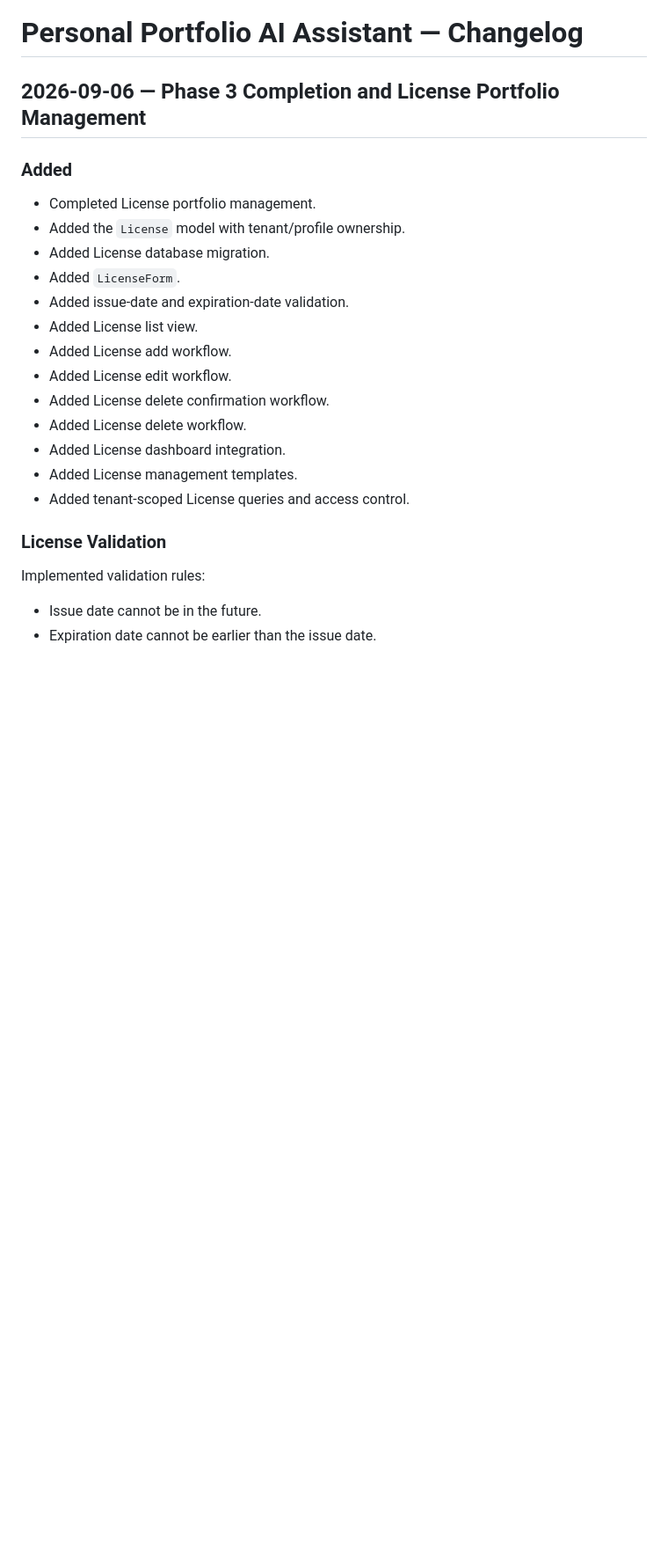
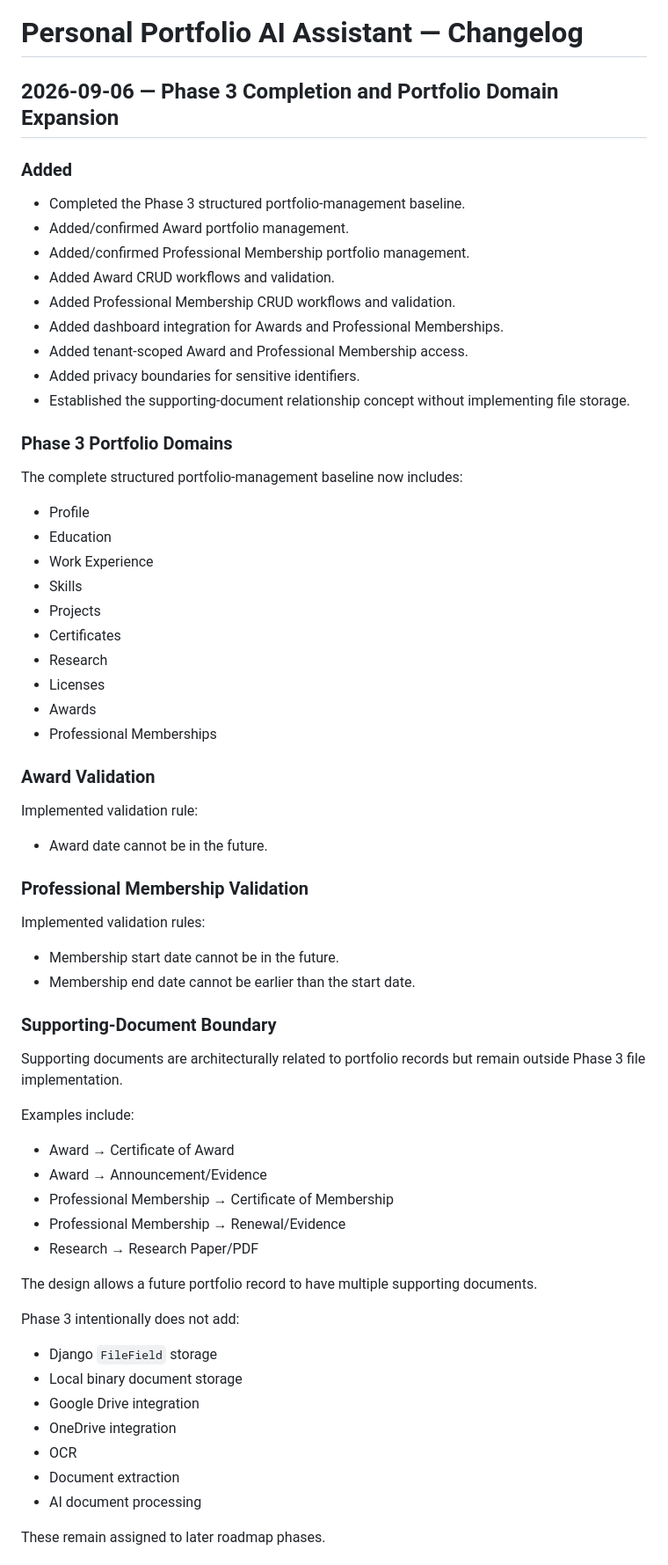
Before and after one commit to fernandlayug/personal-portfolio, a Markdown page: docs/CHANGELOG.md, the part around one of its changes. Shown at 88% size. GitHub-like rendering; blank space fills up the shorter version.

```diff
--- a/docs/CHANGELOG.md
+++ b/docs/CHANGELOG.md
@@ -1,26 +1,70 @@
 # Personal Portfolio AI Assistant — Changelog
 
-## 2026-09-06 — Phase 3 Completion and License Portfolio Management
+## 2026-09-06 — Phase 3 Completion and Portfolio Domain Expansion
 
 ### Added
 
-- Completed License portfolio management.
-- Added the `License` model with tenant/profile ownership.
-- Added License database migration.
-- Added `LicenseForm`.
-- Added issue-date and expiration-date validation.
-- Added License list view.
-- Added License add workflow.
-- Added License edit workflow.
-- Added License delete confirmation workflow.
-- Added License delete workflow.
-- Added License dashboard integration.
-- Added License management templates.
-- Added tenant-scoped License queries and access control.
+- Completed the Phase 3 structured portfolio-management baseline.
+- Added/confirmed Award portfolio management.
+- Added/confirmed Professional Membership portfolio management.
+- Added Award CRUD workflows and validation.
+- Added Professional Membership CRUD workflows and validation.
+- Added dashboard integration for Awards and Professional Memberships.
+- Added tenant-scoped Award and Professional Membership access.
+- Added privacy boundaries for sensitive identifiers.
+- Established the supporting-document relationship concept without implementing file storage.
 
-### License Validation
+### Phase 3 Portfolio Domains
+
+The complete structured portfolio-management baseline now includes:
+
+- Profile
+- Education
+- Work Experience
+- Skills
+- Projects
+- Certificates
+- Research
+- Licenses
+- Awards
+- Professional Memberships
+
+### Award Validation
+
+Implemented validation rule:
+
+- Award date cannot be in the future.
+
+### Professional Membership Validation
 
 Implemented validation rules:
 
-- Issue date cannot be in the future.
-- Expiration date cannot be earlier than the issue date.
+- Membership start date cannot be in the future.
+- Membership end date cannot be earlier than the start date.
+
+### Supporting-Document Boundary
+
+Supporting documents are architecturally related to portfolio records but remain outside Phase 3 file implementation.
+
+Examples include:
+
+- Award → Certificate of Award
+- Award → Announcement/Evidence
+- Professional Membership → Certificate of Membership
+- Professional Membership → Renewal/Evidence
+- Research → Research Paper/PDF
+
+The design allows a future portfolio record to have multiple supporting documents.
+
+Phase 3 intentionally does not add:
+
+- Django `FileField` storage
+- Local binary document storage
+- Google Drive integration
+- OneDrive integration
+- OCR
+- Document extraction
+- AI document processing
+
+These remain assigned to later roadmap phases.
+
```
Also changed, not shown: other parts of docs/CHANGELOG.md (+54 -32 lines).
